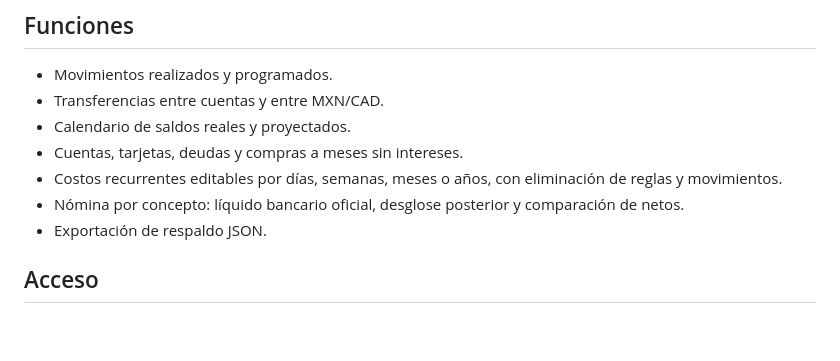
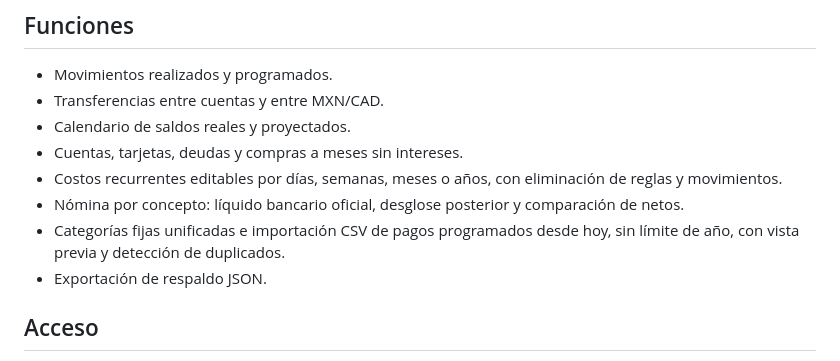
Before and after one commit to AndresLG99/personal_finance_app, a Markdown page: README.md, the part around the change. GitHub-like rendering; blank space fills up the shorter version.

Commit message:
Unify fixed categories and import scheduled payments from CSV

```diff
--- a/README.md
+++ b/README.md
@@ -9,6 +9,7 @@ Aplicación personal con GitHub Pages y Supabase. Interfaz adaptable a computado
 - Cuentas, tarjetas, deudas y compras a meses sin intereses.
 - Costos recurrentes editables por días, semanas, meses o años, con eliminación de reglas y movimientos.
 - Nómina por concepto: líquido bancario oficial, desglose posterior y comparación de netos.
+- Categorías fijas unificadas e importación CSV de pagos programados desde hoy, sin límite de año, con vista previa y detección de duplicados.
 - Exportación de respaldo JSON.
 
 ## Acceso
```
Also changed, not shown: PROYECTO.md (+24 -0 lines), importacion-csv.png (added), 4 other files.
